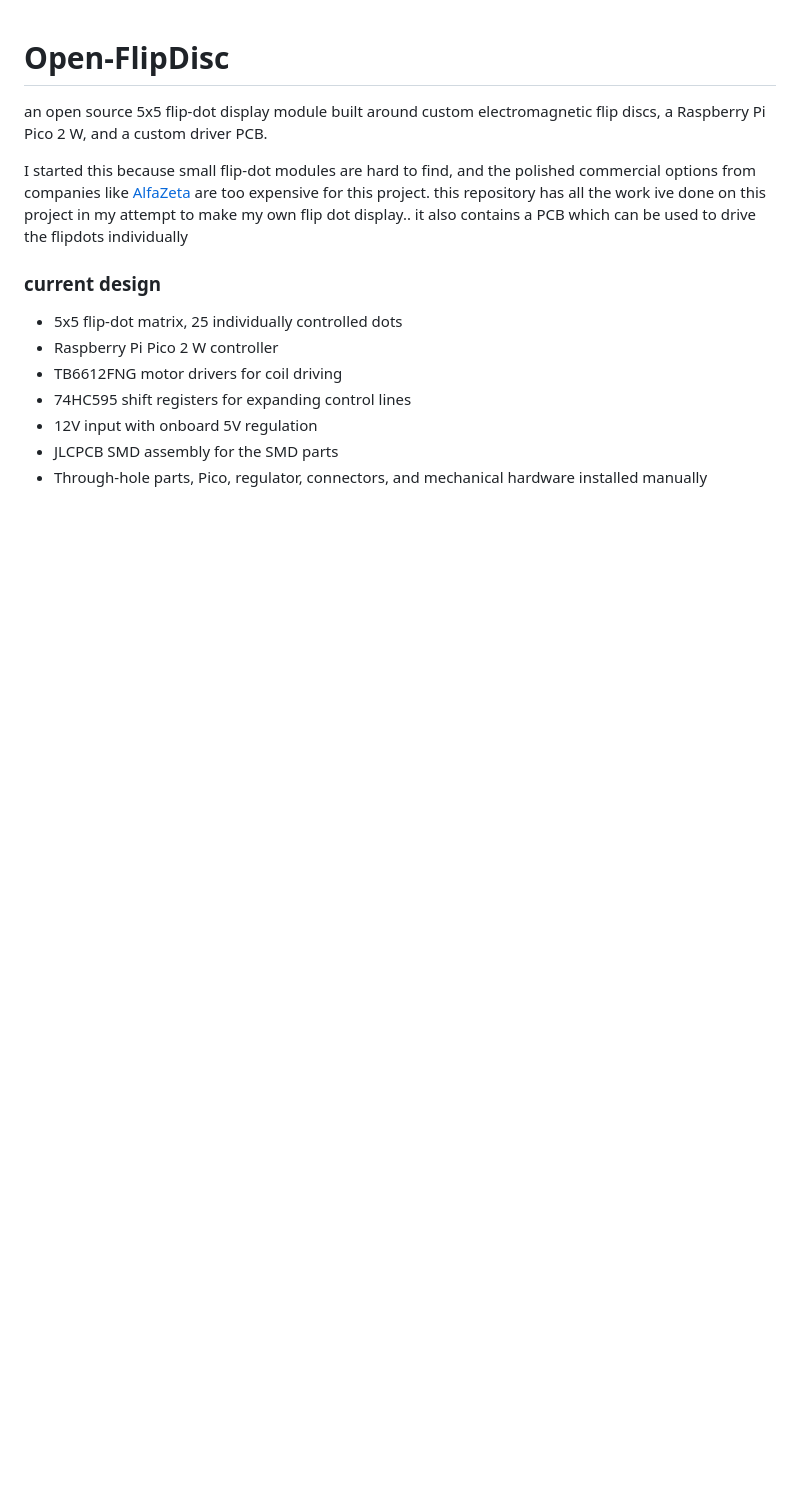
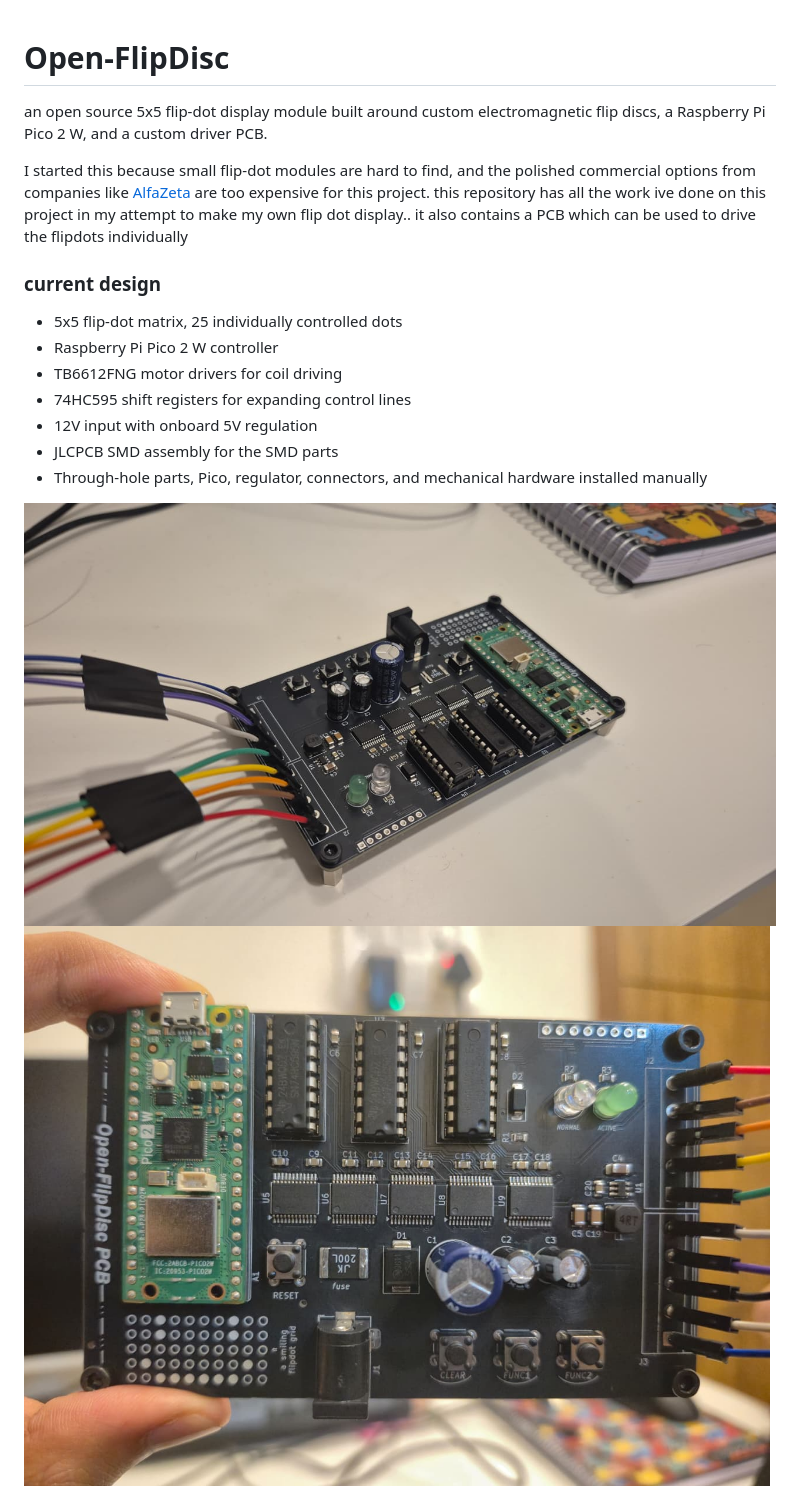
Before and after one commit to shashwtd/Open-FlipDisk, a Markdown page: README.md, the part around the change. Rendered like a GitHub page; pictures changed too: images/cool_pcb_image.jpeg (added), images/pcb_soldered_and allat.jpeg (added); blank space fills up the shorter version.

```diff
--- a/README.md
+++ b/README.md
@@ -12,6 +12,9 @@ I started this because small flip-dot modules are hard to find, and the polished
 - 12V input with onboard 5V regulation
 - JLCPCB SMD assembly for the SMD parts
 - Through-hole parts, Pico, regulator, connectors, and mechanical hardware installed manually
+
+![assembled Open-FlipDisc PCB](images/cool_pcb_image.jpeg)
+![assembled PCB](images/pcb_soldered_and%20allat.jpeg)
 
 here's how the PCB looks:
 ![PCB front render](images/pcb_3d_render_front.png)
```
Also changed, not shown: JOURNAL.md (+40 -0 lines), images/light_blikning_with_usb_power.jpeg (added), images/pcb_soldered_back.jpeg (added), 3 other files.
